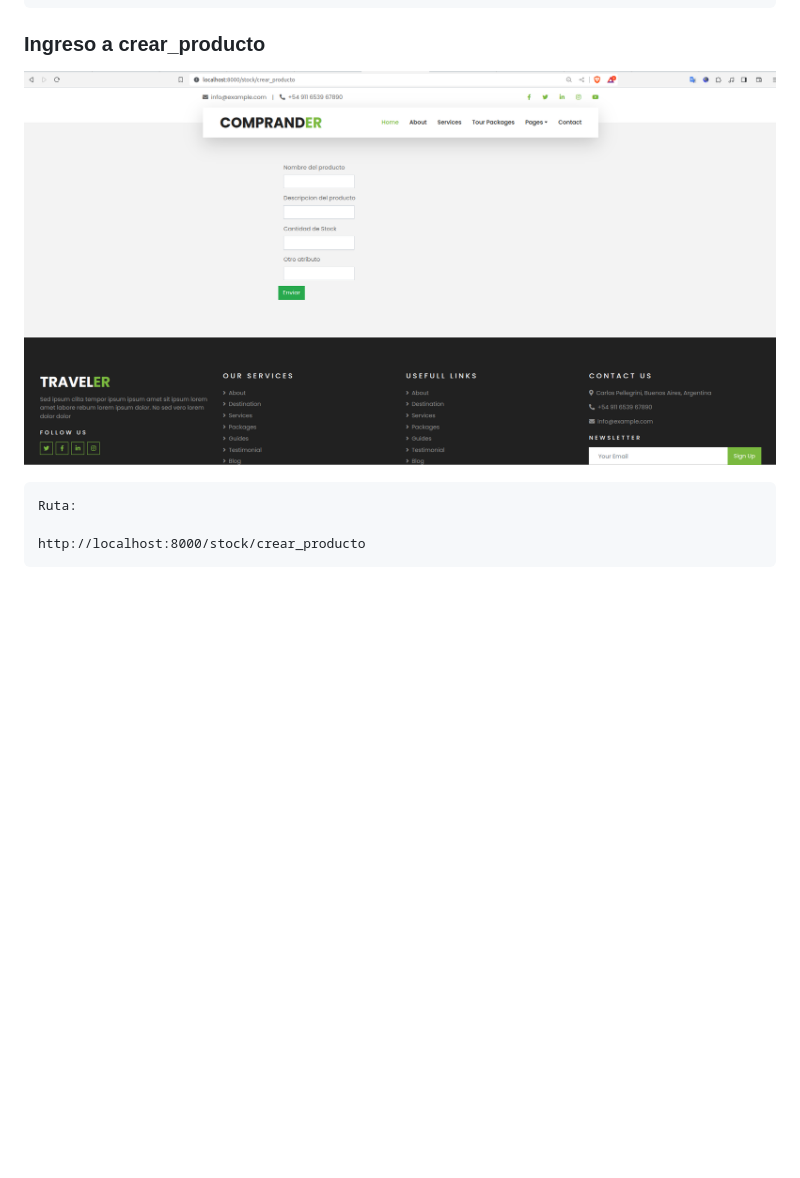
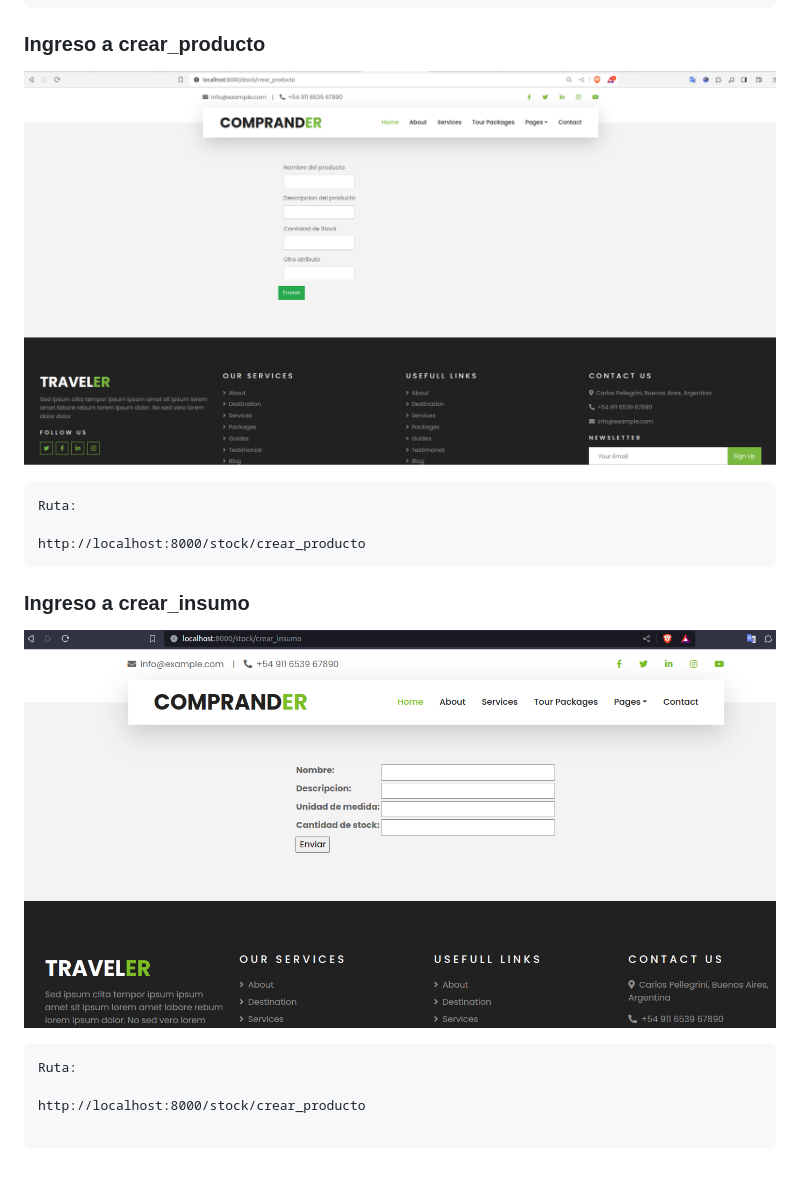
Before and after one commit to Gabriela0012/django_project, a Markdown page: README.md, the part around the change. Rendered like a GitHub page; blank space fills up the shorter version.

````diff
--- a/README.md
+++ b/README.md
@@ -252,9 +252,18 @@ Para utilizar herencia de contenido en el archiv base.html entre el navbar y foo
 
 ### Ingreso a crear_producto
 
-![Ingreso a Craer Producto](/imagesReadme/form.png)
+![Ingreso a Craer Producto](imagesReadme/form.png)
 ```
 Ruta:
 
 http://localhost:8000/stock/crear_producto
 ```
+
+### Ingreso a crear_insumo
+![Ingreso a Craer Producto](imagesReadme/crear_insumo.png)
+```
+Ruta:
+
+http://localhost:8000/stock/crear_producto
+
+```
````
